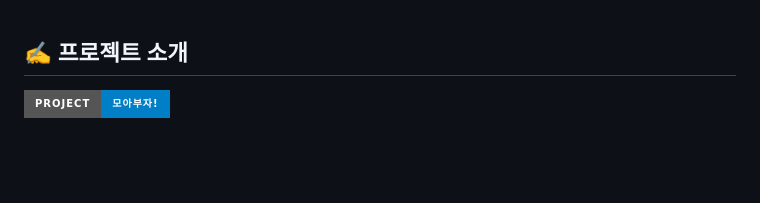
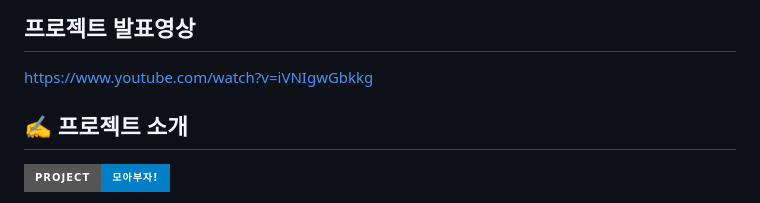
Before and after one commit to Jcurver/moabuzaFE, a Markdown page: README.md, the part around the change. Drawn GitHub-style; badges without logos; blank space fills up the shorter version.

```diff
--- a/README.md
+++ b/README.md
@@ -1,3 +1,6 @@
+## 프로젝트 발표영상
+https://www.youtube.com/watch?v=iVNIgwGbkkg
+
 ## ✍ 프로젝트 소개
 ![](https://img.shields.io/badge/Project-모아부자!-blue?style=for-the-badge)
 
```
